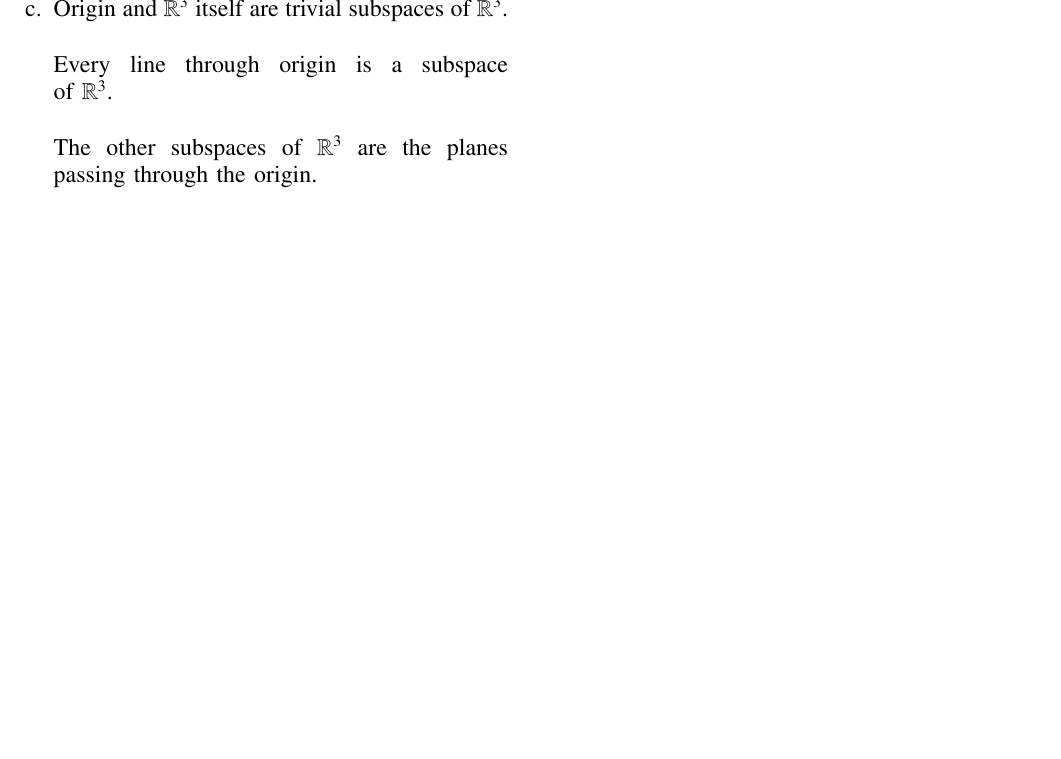
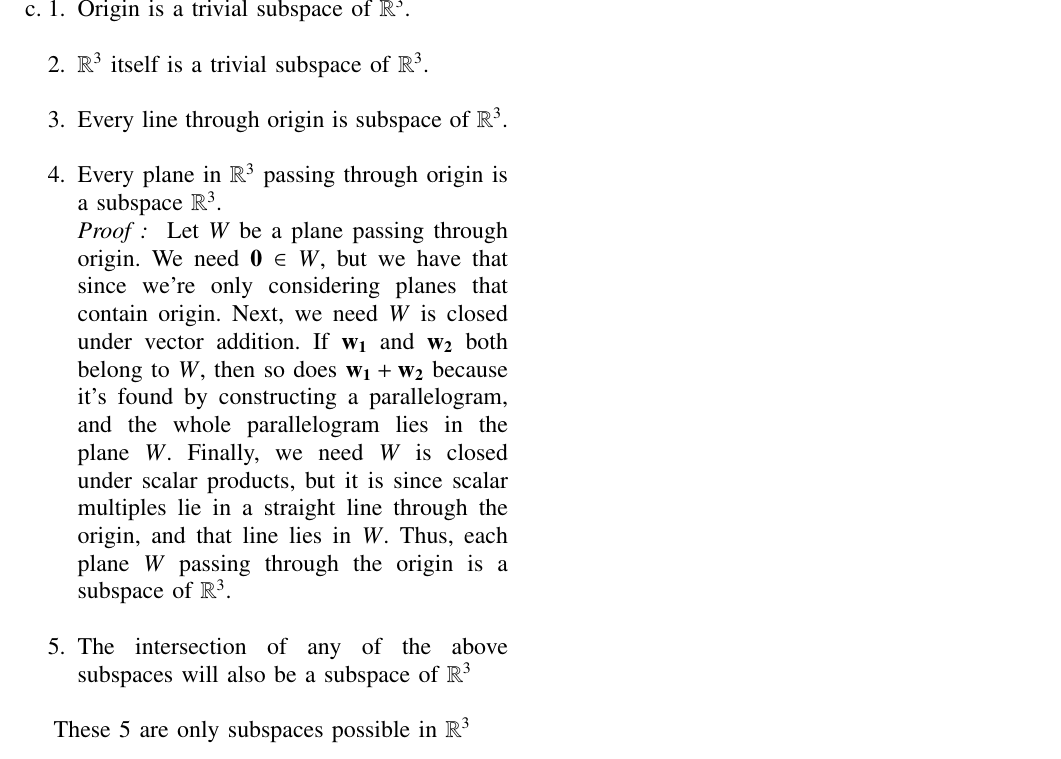
Before and after one commit to shreeprasadbhat/matrix-theory, a LaTeX problem sheet (assignment8/assignment8.tex): part of page 2 of 2, cut at the place of the change, the shorter picture padded with empty space. Compiled offline with pdfLaTeX.

Commit message:
written proof for plane passing through origin in R^3 is a subspace in R^3

```diff
--- a/assignment8/assignment8.tex
+++ b/assignment8/assignment8.tex
@@ -276,10 +276,21 @@ Hence $A$ is row equivalent to $I_2$ and so $A$ is invertible and so \eqref{2} h
 Hence $span\{ \vec{u}$,$\vec{v} \}$ = W = $\mathbb{R}^2$, and so the only subspace of $\mathbb{R}^2$ are ${\vec{0}}$, $\mathbb{R}^2$, and $L = {c\vec{u} : \vec{u} \neq 0, c \in \mathbb{R}}$.
 \\
 \item
-Origin and $\mathbb{R}^3$ itself are trivial subspaces of $\mathbb{R}^3$.\\
-\\
-Every line through origin is a subspace of $\mathbb{R}^3$.\\
-\\
-The other subspaces of $\mathbb{R}^3$ are the planes passing through the origin.
+\begin{enumerate}[label=\arabic*.]
+\item
+Origin is a trivial subspace of $\mathbb{R}^3$.\\
+\item
+$\mathbb{R}^3$ itself is a trivial subspace of $\mathbb{R}^3$.\\
+\item
+Every line through origin is subspace of $\mathbb{R}^3$.\\
+\item
+Every plane in $\mathbb{R}^3$ passing through origin is a subspace $\mathbb{R}^3$.\\
+\textit{Proof : }
+Let $W$ be a plane passing through origin. We need $\vec{0} \in  W$, but we have that since we’re only considering planes that contain origin. Next, we need $W$ is closed under vector addition. If $\vec{w_1}$ and $\vec{w_2}$ both belong to $W$, then so does $\vec{w_1} + \vec{w_2}$ because it’s found by constructing a parallelogram, and the whole parallelogram lies in the plane $W$. Finally, we need $W$ is closed under
+scalar products, but it is since scalar multiples lie in a straight line through the origin, and that line lies in $W$. Thus, each plane $W$ passing through the origin is a subspace of $\mathbb{R}^3$.\\
+\item
+The intersection of any of the above subspaces will also be a subspace of $\mathbb{R}^3$\\
+\end{enumerate}
+These 5 are only subspaces possible in $\mathbb{R}^3$
 \end{enumerate}
 \end{document}
```
Also changed, not shown: assignment8/assignment8.pdf.
